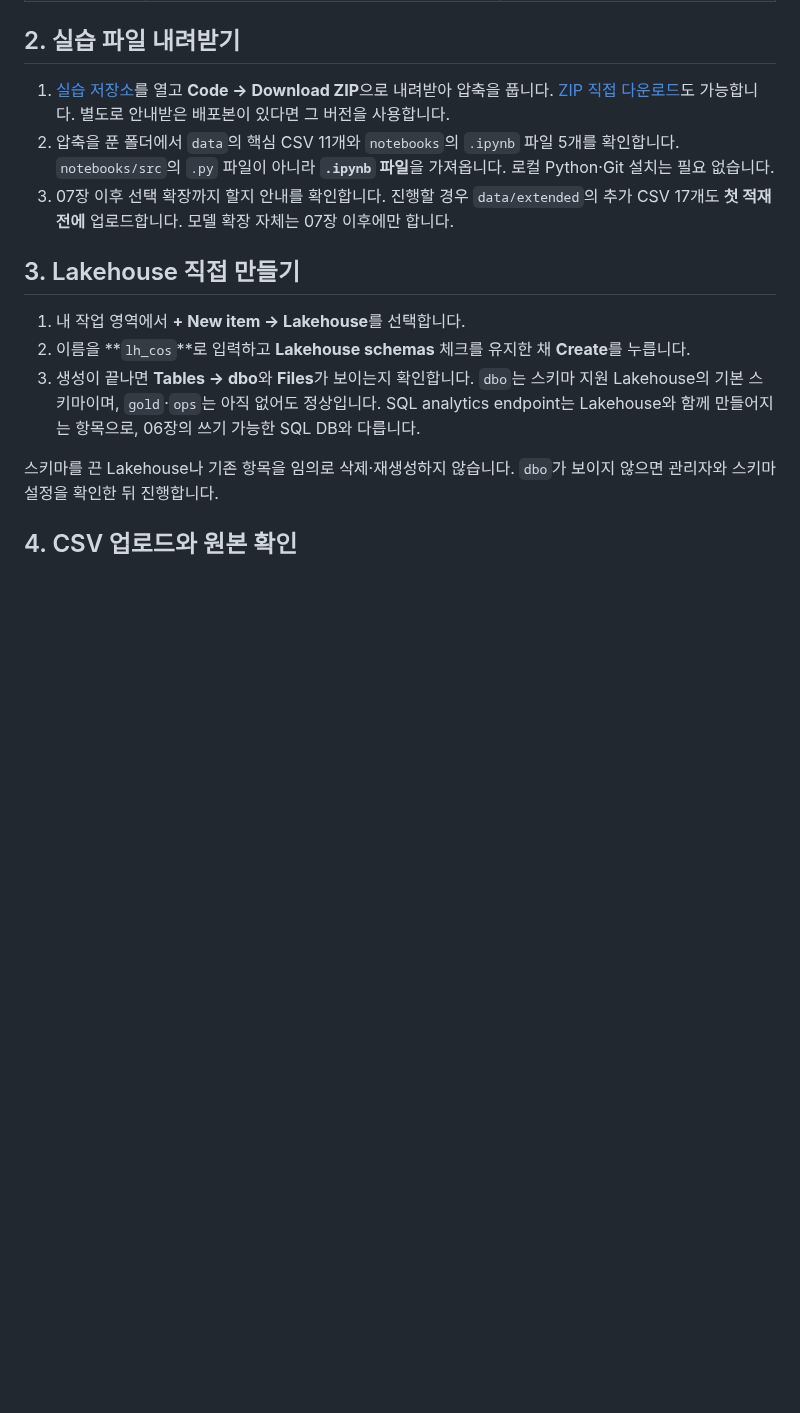
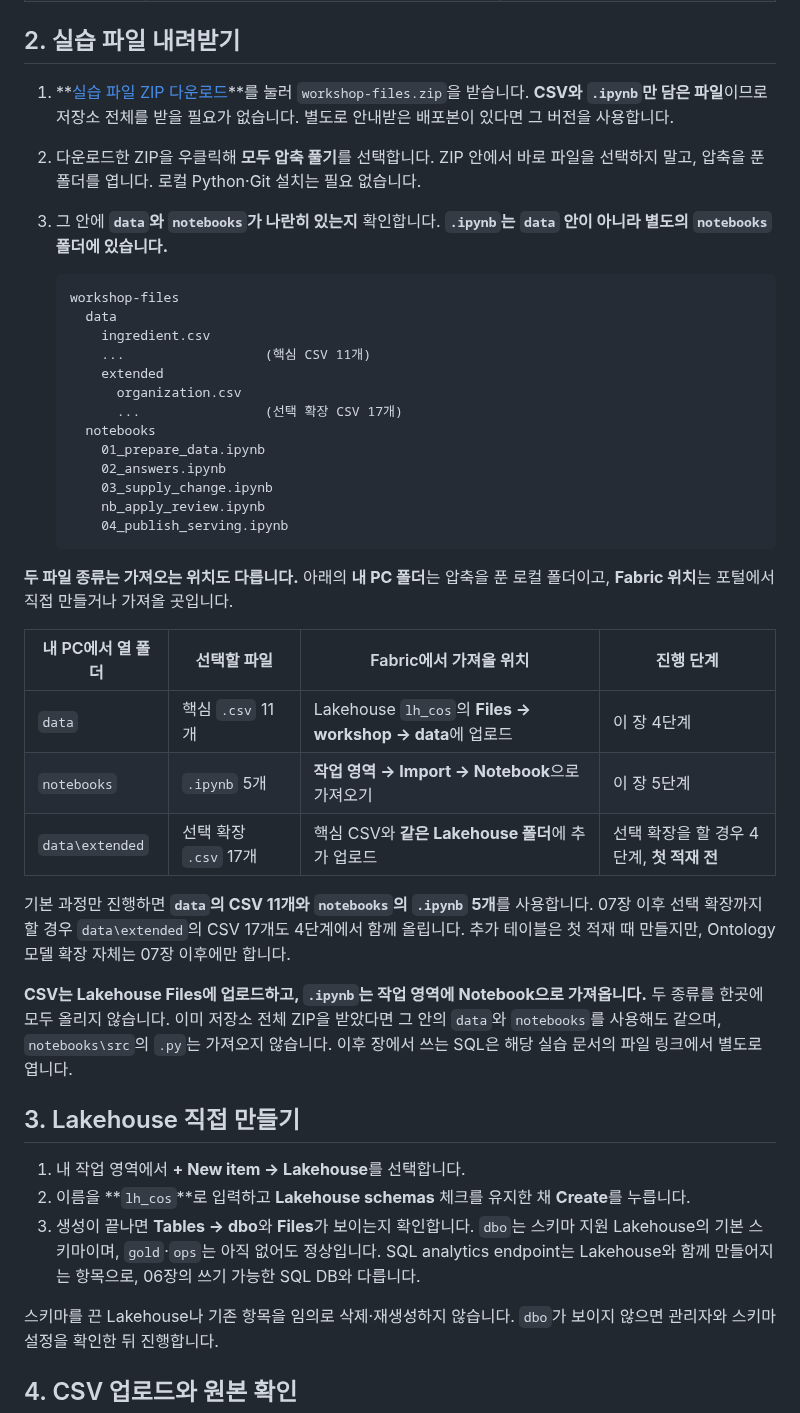
Before and after one commit to minkyung01/fabric-cosmetics-workshop, a Markdown page: docs/00-scenario.md, the part around one of its changes. GitHub-like rendering; blank space fills up the shorter version.

````diff
--- a/docs/00-scenario.md
+++ b/docs/00-scenario.md
@@ -53,9 +57,37 @@ Caldova 코스메틱 연구소의 원료 담당자는 2026년 11월 2일 월요
 
 ## 2. 실습 파일 내려받기
 
-1. [실습 저장소](https://github.com/minkyung01/fabric-cosmetics-workshop)를 열고 **Code → Download ZIP**으로 내려받아 압축을 풉니다. [ZIP 직접 다운로드](https://github.com/minkyung01/fabric-cosmetics-workshop/archive/refs/heads/main.zip)도 가능합니다. 별도로 안내받은 배포본이 있다면 그 버전을 사용합니다.
-2. 압축을 푼 폴더에서 `data`의 핵심 CSV 11개와 `notebooks`의 `.ipynb` 파일 5개를 확인합니다. `notebooks/src`의 `.py` 파일이 아니라 **`.ipynb` 파일**을 가져옵니다. 로컬 Python·Git 설치는 필요 없습니다.
-3. 07장 이후 선택 확장까지 할지 안내를 확인합니다. 진행할 경우 `data/extended`의 추가 CSV 17개도 **첫 적재 전에** 업로드합니다. 모델 확장 자체는 07장 이후에만 합니다.
+1. **[실습 파일 ZIP 다운로드](../downloads/workshop-files.zip?raw=true)**를 눌러 `workshop-files.zip`을 받습니다. **CSV와 `.ipynb`만 담은 파일**이므로 저장소 전체를 받을 필요가 없습니다. 별도로 안내받은 배포본이 있다면 그 버전을 사용합니다.
+2. 다운로드한 ZIP을 우클릭해 **모두 압축 풀기**를 선택합니다. ZIP 안에서 바로 파일을 선택하지 말고, 압축을 푼 폴더를 엽니다. 로컬 Python·Git 설치는 필요 없습니다.
+3. 그 안에 **`data`와 `notebooks`가 나란히 있는지** 확인합니다. **`.ipynb`는 `data` 안이 아니라 별도의 `notebooks` 폴더에 있습니다.**
+
+    ```text
+    workshop-files
+      data
+        ingredient.csv
+        ...                  (핵심 CSV 11개)
+        extended
+          organization.csv
+          ...                (선택 확장 CSV 17개)
+      notebooks
+        01_prepare_data.ipynb
+        02_answers.ipynb
+        03_supply_change.ipynb
+        nb_apply_review.ipynb
+        04_publish_serving.ipynb
+    ```
+
+**두 파일 종류는 가져오는 위치도 다릅니다.** 아래의 **내 PC 폴더**는 압축을 푼 로컬 폴더이고, **Fabric 위치**는 포털에서 직접 만들거나 가져올 곳입니다.
+
+| 내 PC에서 열 폴더 | 선택할 파일 | Fabric에서 가져올 위치 | 진행 단계 |
+|---|---|---|---|
+| `data` | 핵심 `.csv` 11개 | Lakehouse `lh_cos`의 **Files → workshop → data**에 업로드 | 이 장 4단계 |
+| `notebooks` | `.ipynb` 5개 | **작업 영역 → Import → Notebook**으로 가져오기 | 이 장 5단계 |
+| `data\extended` | 선택 확장 `.csv` 17개 | 핵심 CSV와 **같은 Lakehouse 폴더**에 추가 업로드 | 선택 확장을 할 경우 4단계, **첫 적재 전** |
+
+기본 과정만 진행하면 **`data`의 CSV 11개와 `notebooks`의 `.ipynb` 5개**를 사용합니다. 07장 이후 선택 확장까지 할 경우 `data\extended`의 CSV 17개도 4단계에서 함께 올립니다. 추가 테이블은 첫 적재 때 만들지만, Ontology 모델 확장 자체는 07장 이후에만 합니다.
+
+**CSV는 Lakehouse Files에 업로드하고, `.ipynb`는 작업 영역에 Notebook으로 가져옵니다.** 두 종류를 한곳에 모두 올리지 않습니다. 이미 저장소 전체 ZIP을 받았다면 그 안의 `data`와 `notebooks`를 사용해도 같으며, `notebooks\src`의 `.py`는 가져오지 않습니다. 이후 장에서 쓰는 SQL은 해당 실습 문서의 파일 링크에서 별도로 엽니다.
 
 ## 3. Lakehouse 직접 만들기
 
````
Also changed, not shown: other parts of docs/00-scenario.md (+7 -3 lines), README.md (+3 -1 lines), admin/README.md (+4 -2 lines), assets/screenshots/00-empty-workspace.png (added), 3 other files.
